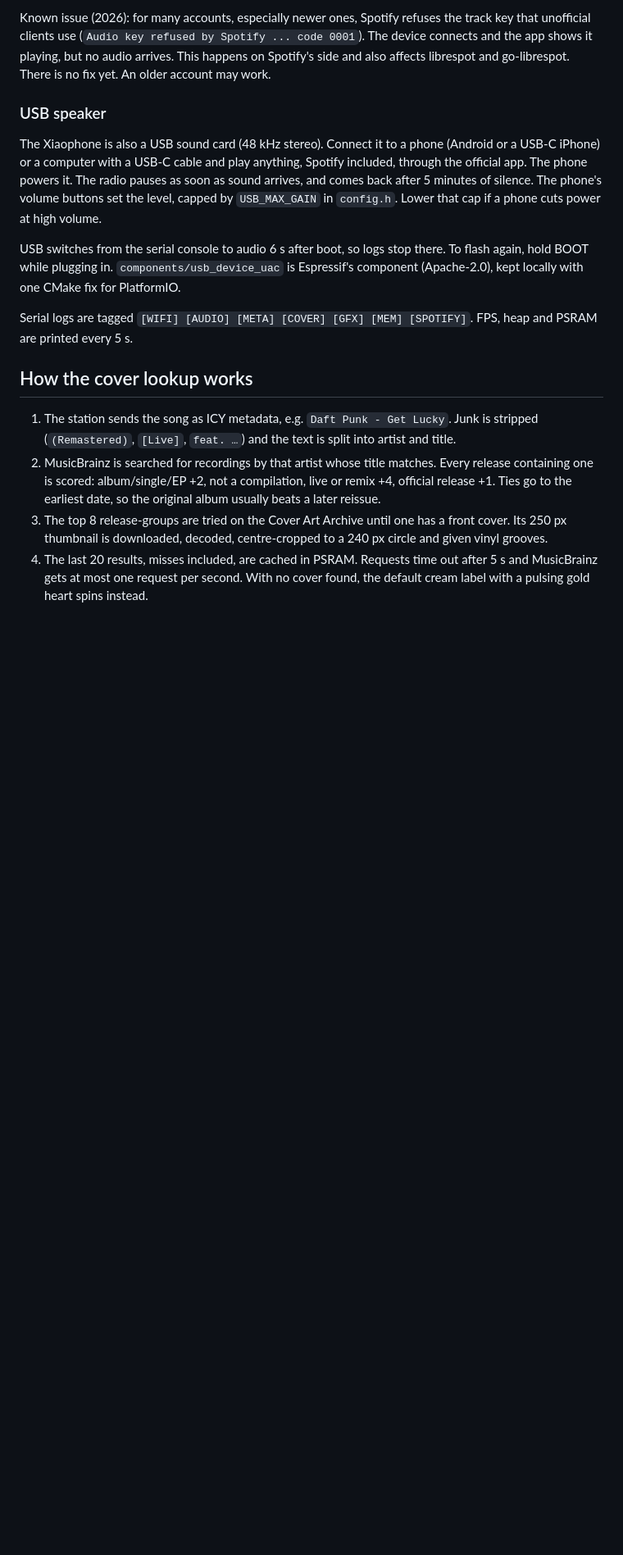
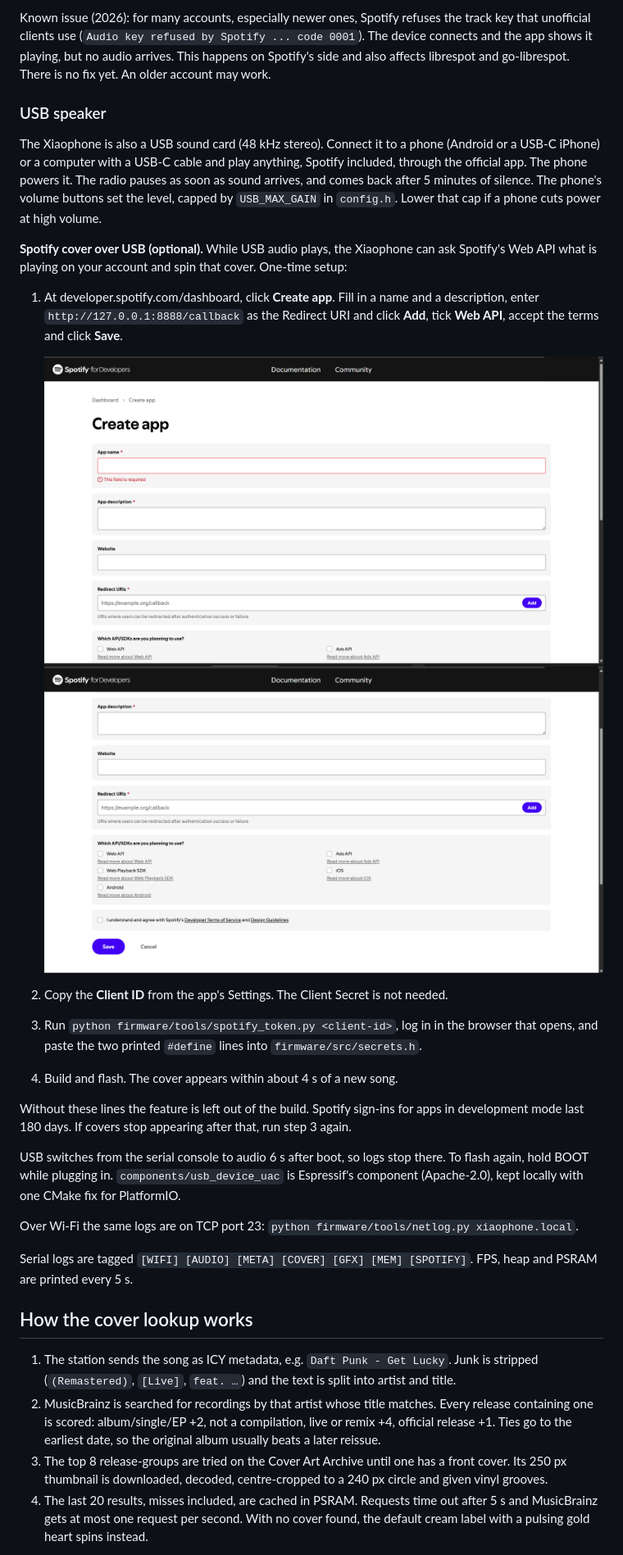
Before and after one commit to Abhinavkrishna3211/Xiaophone, a Markdown page: README.md, the part around the change. Shown at 82% size. GitHub-like rendering; pictures changed too: docs/images/spotify_app_form_1.png (added), docs/images/spotify_app_form_2.png (added); blank space fills up the shorter version.

Commit message:
Spotify cover while the USB speaker plays, Wi-Fi log viewer

```diff
--- a/README.md
+++ b/README.md
@@ -83,9 +83,29 @@ the official app. The phone powers it. The radio pauses as soon as sound arrives
 back after 5 minutes of silence. The phone's volume buttons set the level, capped by
 `USB_MAX_GAIN` in `config.h`. Lower that cap if a phone cuts power at high volume.
 
+**Spotify cover over USB (optional).** While USB audio plays, the Xiaophone can ask
+Spotify's Web API what is playing on your account and spin that cover. One-time setup:
+
+1. At developer.spotify.com/dashboard, click **Create app**. Fill in a name and a
+   description, enter `http://127.0.0.1:8888/callback` as the Redirect URI and click
+   **Add**, tick **Web API**, accept the terms and click **Save**.
+
+   ![Create app form](docs/images/spotify_app_form_1.png)
+   ![Create app form, lower half](docs/images/spotify_app_form_2.png)
+
+2. Copy the **Client ID** from the app's Settings. The Client Secret is not needed.
+3. Run `python firmware/tools/spotify_token.py <client-id>`, log in in the browser that
+   opens, and paste the two printed `#define` lines into `firmware/src/secrets.h`.
+4. Build and flash. The cover appears within about 4 s of a new song.
+
+Without these lines the feature is left out of the build. Spotify sign-ins for apps in
+development mode last 180 days. If covers stop appearing after that, run step 3 again.
+
 USB switches from the serial console to audio 6 s after boot, so logs stop there. To flash
 again, hold BOOT while plugging in. `components/usb_device_uac` is Espressif's component
 (Apache-2.0), kept locally with one CMake fix for PlatformIO.
+
+Over Wi-Fi the same logs are on TCP port 23: `python firmware/tools/netlog.py xiaophone.local`.
 
 Serial logs are tagged `[WIFI] [AUDIO] [META] [COVER] [GFX] [MEM] [SPOTIFY]`. FPS, heap and PSRAM
 are printed every 5 s.
```
Also changed, not shown: 9 other files.
